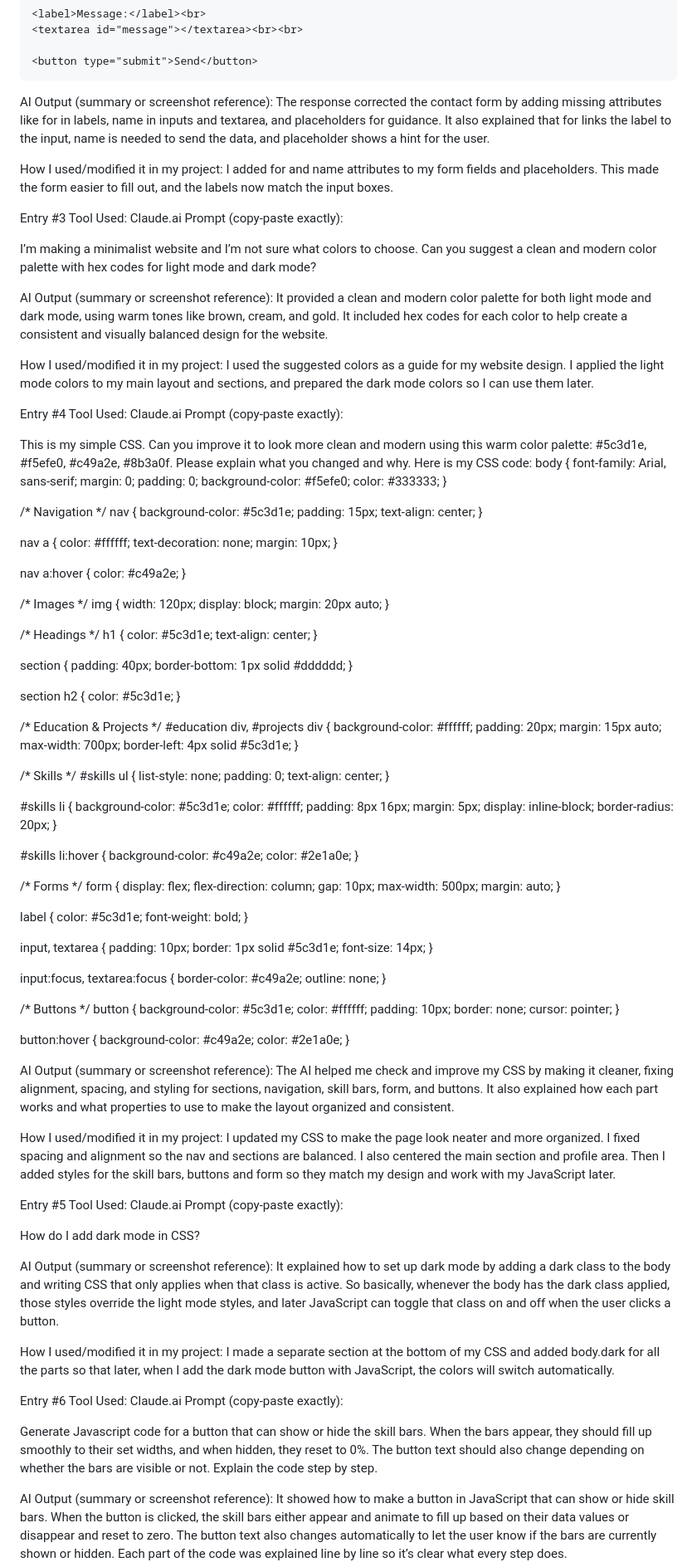
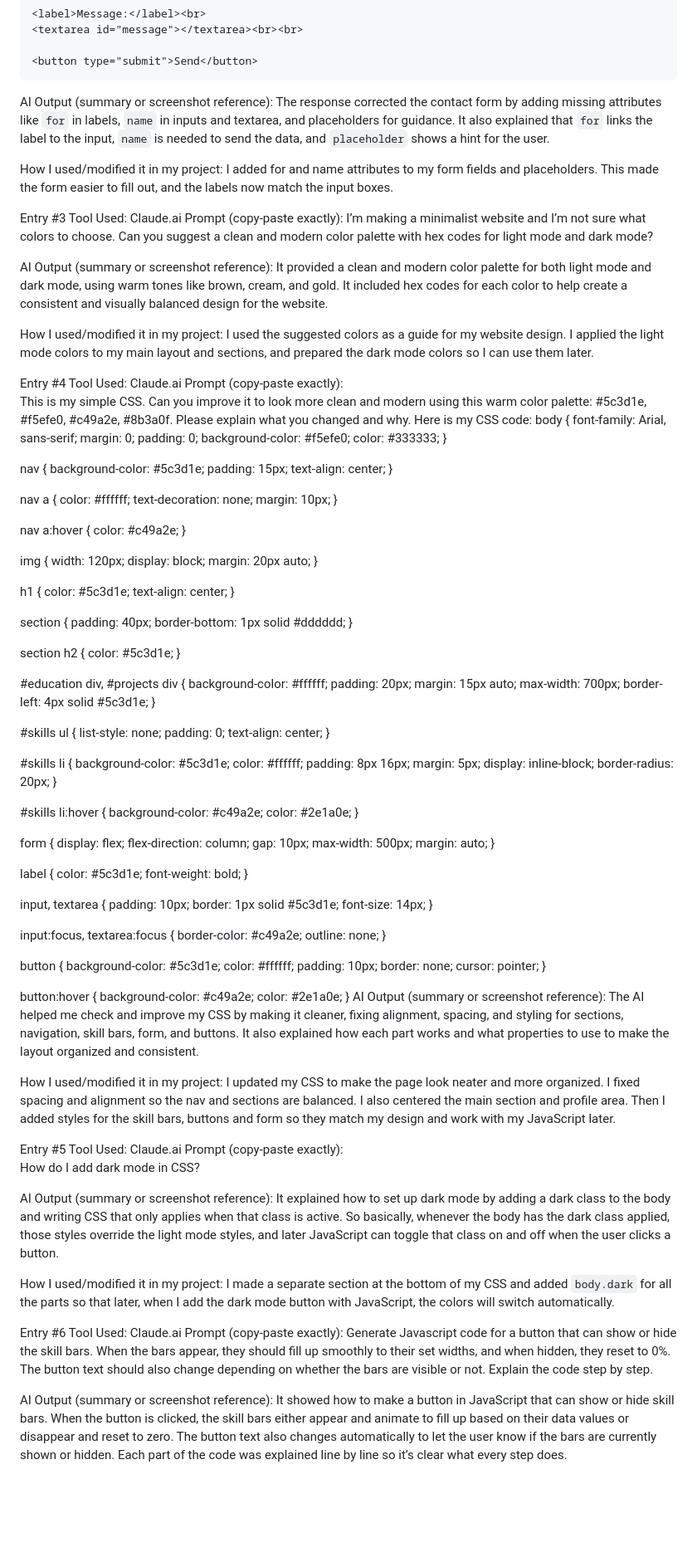
Before and after one commit to Mirijin0923/IT223-MIDTERM-PIT, a Markdown page: PROMPTS.md, the part around one of its changes. Shown at 83% size. Drawn GitHub-style; blank space fills up the shorter version.

Commit message:
cleaner version

```diff
--- a/PROMPTS.md
+++ b/PROMPTS.md
@@ -112,7 +113,7 @@ Can you check if my contact form is correct? I need a form with Name, Email, Mes
 </form>
 
 AI Output (summary or screenshot reference):
-The response corrected the contact form by adding missing attributes like for in labels, name in inputs and textarea, and placeholders for guidance. It also explained that for links the label to the input, name is needed to send the data, and placeholder shows a hint for the user.
+The response corrected the contact form by adding missing attributes like `for` in labels, `name` in inputs and textarea, and placeholders for guidance. It also explained that `for` links the label to the input, `name` is needed to send the data, and `placeholder` shows a hint for the user.
 
 How I used/modified it in my project:
 I added for and name attributes to my form fields and placeholders. This made the form easier to fill out, and the labels now match the input boxes.
@@ -122,7 +123,6 @@ I added for and name attributes to my form fields and placeholders. This made th
 Entry #3
 Tool Used: Claude.ai
 Prompt (copy-paste exactly):
-
  I’m making a minimalist website and I’m not sure what colors to choose. Can you suggest a clean and modern color palette with hex codes for light mode and dark mode?
 
 AI Output (summary or screenshot reference):
@@ -132,11 +132,9 @@ How I used/modified it in my project:
 I used the suggested colors as a guide for my website design. I applied the light mode colors to my main layout and sections, and prepared the dark mode colors so I can use them later.
 
 
-
 Entry #4
 Tool Used: Claude.ai
 Prompt (copy-paste exactly):
-
 This is my simple CSS. Can you improve it to look more clean and modern using this warm color palette: #5c3d1e, #f5efe0, #c49a2e, #8b3a0f. Please explain what you changed and why. Here is my CSS code:
 body {
     font-family: Arial, sans-serif;
@@ -146,7 +144,6 @@ body {
     color: #333333;
 }
 
-/* Navigation */
 nav {
     background-color: #5c3d1e;
     padding: 15px;
@@ -163,14 +160,12 @@ nav a:hover {
     color: #c49a2e;
 }
 
-/* Images */
 img {
     width: 120px;
     display: block;
     margin: 20px auto;
 }
 
-/* Headings */
 h1 {
     color: #5c3d1e;
     text-align: center;
@@ -185,7 +180,6 @@ section h2 {
     color: #5c3d1e;
 }
 
-/* Education & Projects */
 #education div,
 #projects div {
     background-color: #ffffff;
@@ -195,7 +189,6 @@ section h2 {
     border-left: 4px solid #5c3d1e;
 }
 
-/* Skills */
 #skills ul {
     list-style: none;
     padding: 0;
@@ -216,7 +209,6 @@ section h2 {
     color: #2e1a0e;
 }
 
-/* Forms */
 form {
     display: flex;
     flex-direction: column;
@@ -230,20 +222,17 @@ label {
     font-weight: bold;
 }
 
-input,
-textarea {
+input, textarea {
     padding: 10px;
     border: 1px solid #5c3d1e;
     font-size: 14px;
 }
 
-input:focus,
-textarea:focus {
+input:focus, textarea:focus {
     border-color: #c49a2e;
     outline: none;
 }
 
-/* Buttons */
 button {
     background-color: #5c3d1e;
     color: #ffffff;
@@ -256,7 +245,6 @@ button:hover {
     background-color: #c49a2e;
     color: #2e1a0e;
 }
-
 AI Output (summary or screenshot reference):
 The AI helped me check and improve my CSS by making it cleaner, fixing alignment, spacing, and styling for sections, navigation, skill bars, form, and buttons. It also explained how each part works and what properties to use to make the layout organized and consistent.
 
@@ -268,22 +256,20 @@ I updated my CSS to make the page look neater and more organized. I fixed spacin
 Entry #5
 Tool Used: Claude.ai
 Prompt (copy-paste exactly):
-
 How do I add dark mode in CSS?
 
 AI Output (summary or screenshot reference):
 It explained how to set up dark mode by adding a dark class to the body and writing CSS that only applies when that class is active. So basically, whenever the body has the dark class applied, those styles override the light mode styles, and later JavaScript can toggle that class on and off when the user clicks a button.
 
 How I used/modified it in my project:
-I made a separate section at the bottom of my CSS and added body.dark for all the parts so that later, when I add the dark mode button with JavaScript, the colors will switch automatically.
+I made a separate section at the bottom of my CSS and added `body.dark` for all the parts so that later, when I add the dark mode button with JavaScript, the colors will switch automatically.
 
 
 
 Entry #6
 Tool Used: Claude.ai
 Prompt (copy-paste exactly):
-
-Generate Javascript code for a button that can show or hide the skill bars. When the bars appear, they should fill up smoothly to their set widths, and when hidden, they reset to 0%. The button text should also change depending on whether the bars are visible or not. Explain the code step by step.
+ Generate Javascript code for a button that can show or hide the skill bars. When the bars appear, they should fill up smoothly to their set widths, and when hidden, they reset to 0%. The button text should also change depending on whether the bars are visible or not. Explain the code step by step.
 
 AI Output (summary or screenshot reference):
 It showed how to make a button in JavaScript that can show or hide skill bars. When the button is clicked, the skill bars either appear and animate to fill up based on their data values or disappear and reset to zero. The button text also changes automatically to let the user know if the bars are currently shown or hidden. Each part of the code was explained line by line so it’s clear what every step does.
```
Also changed, not shown: other parts of PROMPTS.md (+3 -6 lines).
